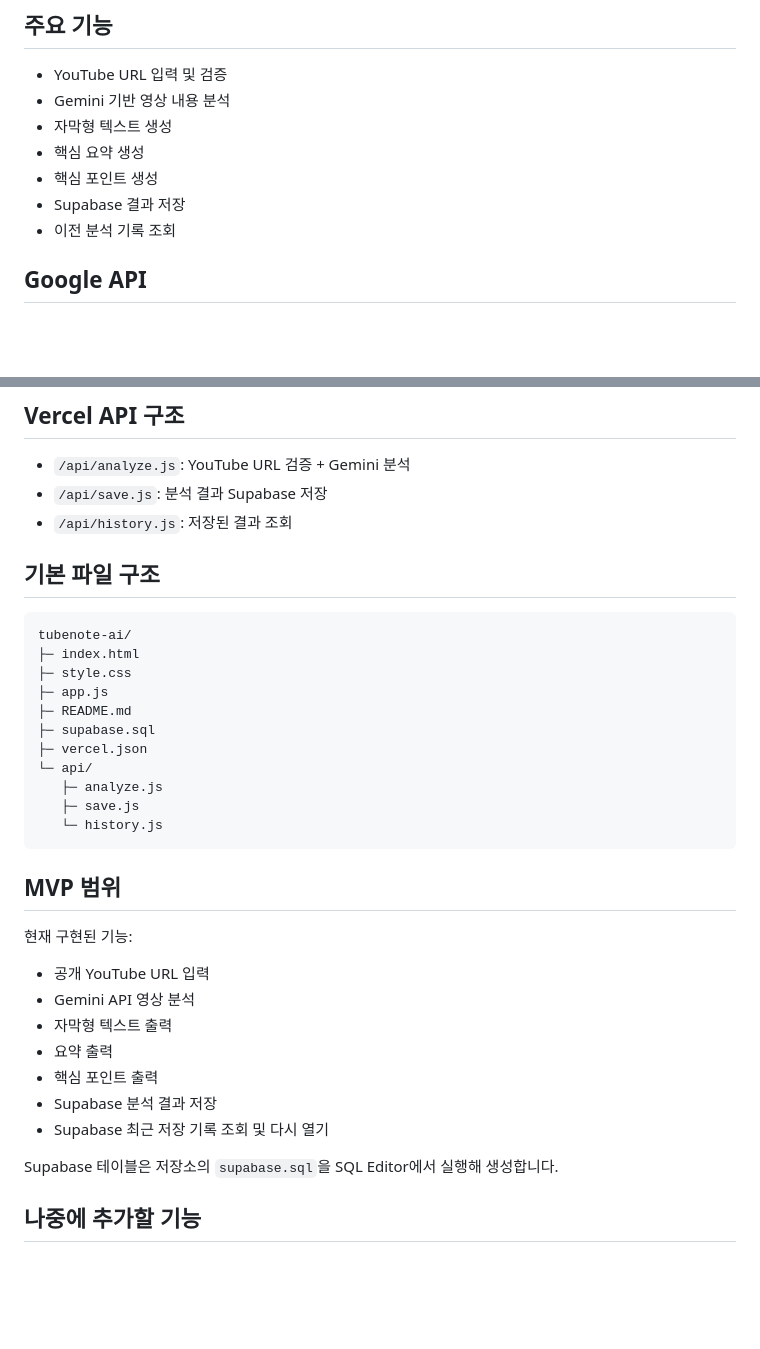
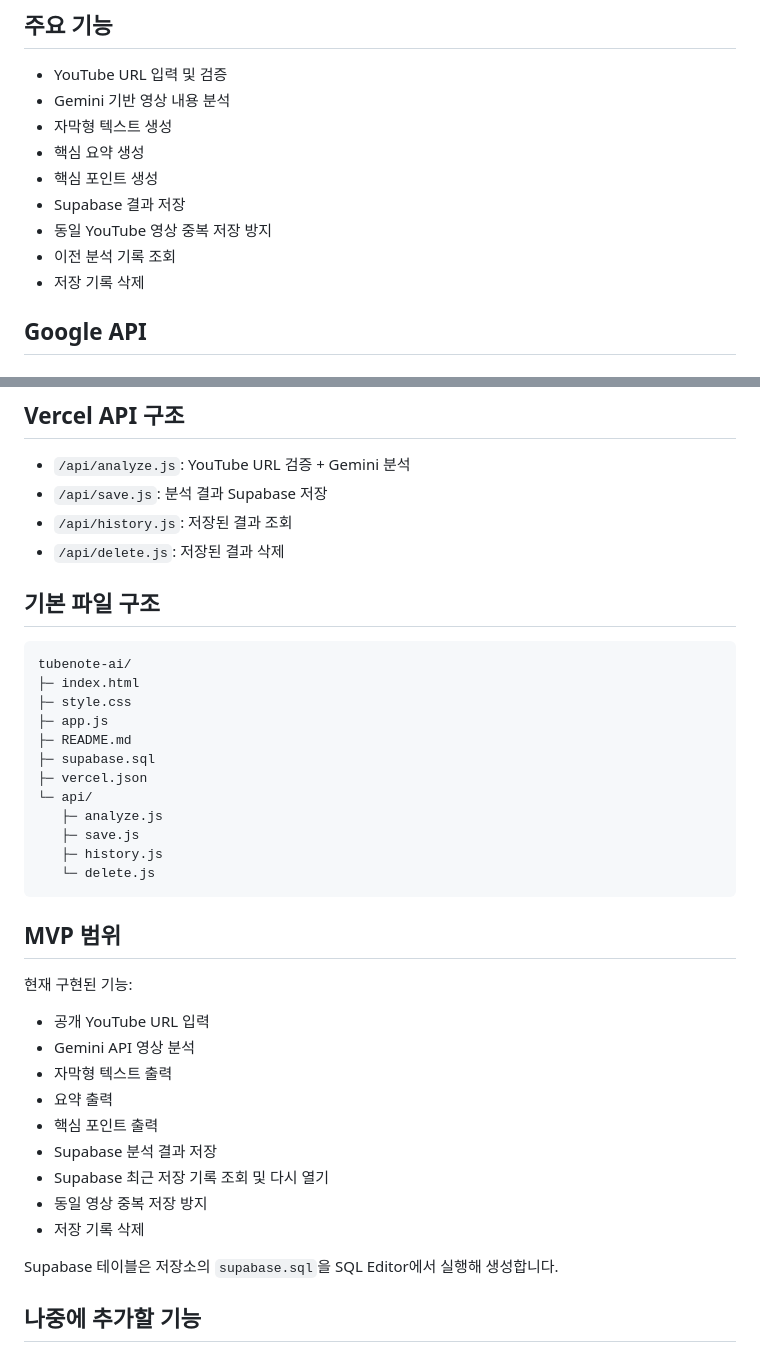
Before and after one commit to Cherrytastdonut/tubenote-ai, a Markdown page: README.md, 2 parts joined by grey strips. Drawn GitHub-style; blank space fills up the shorter version.

Commit message:
docs: document duplicate prevention and delete

````diff
--- a/README.md
+++ b/README.md
@@ -22,7 +22,9 @@ YouTube 공개 영상 URL을 입력하면 Google Gemini API가 영상 내용을
 - 핵심 요약 생성
 - 핵심 포인트 생성
 - Supabase 결과 저장
+- 동일 YouTube 영상 중복 저장 방지
 - 이전 분석 기록 조회
+- 저장 기록 삭제
 
 ## Google API
 ### Google Gemini API
@@ -76,6 +78,7 @@ Supabase PostgreSQL을 사용합니다.
 - `/api/analyze.js`: YouTube URL 검증 + Gemini 분석
 - `/api/save.js`: 분석 결과 Supabase 저장
 - `/api/history.js`: 저장된 결과 조회
+- `/api/delete.js`: 저장된 결과 삭제
 
 ## 기본 파일 구조
 ```
@@ -89,7 +92,8 @@ tubenote-ai/
 └─ api/
    ├─ analyze.js
    ├─ save.js
-   └─ history.js
+   ├─ history.js
+   └─ delete.js
 ```
 
 ## MVP 범위
@@ -101,6 +105,8 @@ tubenote-ai/
 - 핵심 포인트 출력
 - Supabase 분석 결과 저장
 - Supabase 최근 저장 기록 조회 및 다시 열기
+- 동일 영상 중복 저장 방지
+- 저장 기록 삭제
 
 Supabase 테이블은 저장소의 `supabase.sql`을 SQL Editor에서 실행해 생성합니다.
 
````
